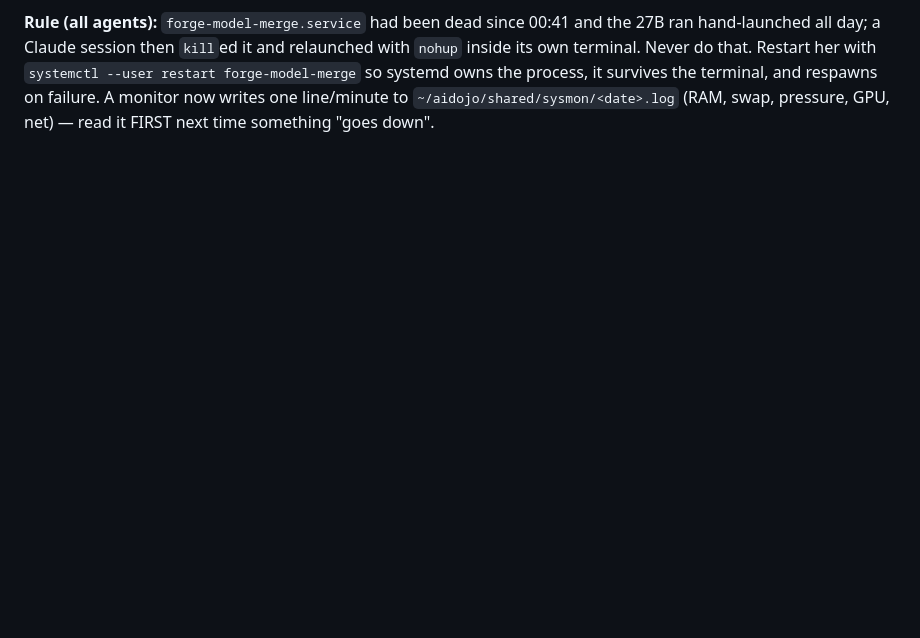
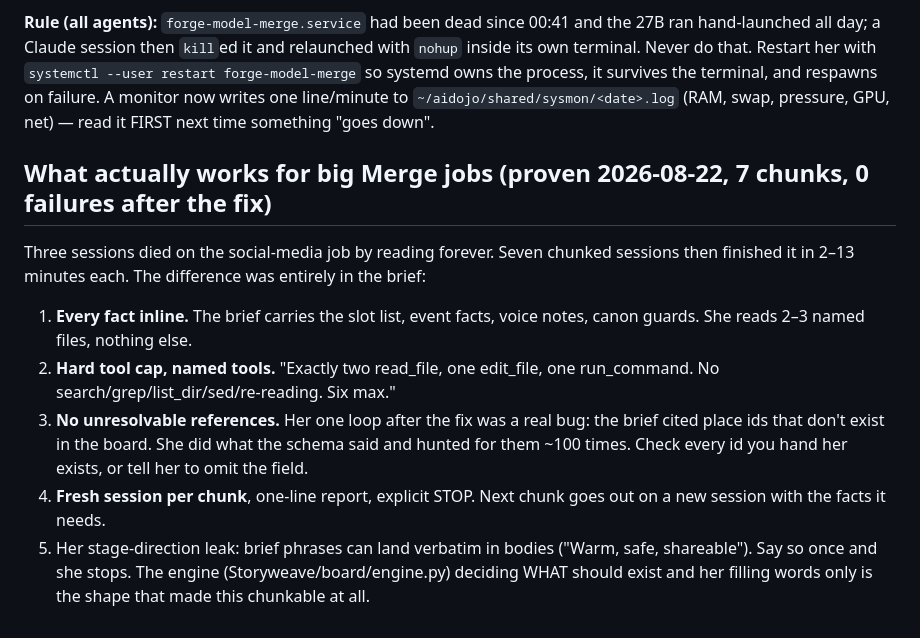
Before and after one commit to Tabulanis/forge, a Markdown page: HANDOFF.md, the part around the change. Rendered like a GitHub page; blank space fills up the shorter version.

Commit message:
HANDOFF: the chunked-brief recipe that got Merge through a 7-part job
Co-Authored-By: Claude Fable 5 <noreply@anthropic.com>
Claude-Session: https://claude.ai/code/session_013HVu89qmrSef1REBdRdYfk

```diff
--- a/HANDOFF.md
+++ b/HANDOFF.md
@@ -566,3 +566,23 @@ systemd owns the process, it survives the terminal, and respawns on
 failure. A monitor now writes one line/minute to
 `~/aidojo/shared/sysmon/<date>.log` (RAM, swap, pressure, GPU, net) —
 read it FIRST next time something "goes down".
+
+## What actually works for big Merge jobs (proven 2026-08-22, 7 chunks, 0 failures after the fix)
+
+Three sessions died on the social-media job by reading forever. Seven
+chunked sessions then finished it in 2–13 minutes each. The difference
+was entirely in the brief:
+1. **Every fact inline.** The brief carries the slot list, event facts,
+   voice notes, canon guards. She reads 2–3 named files, nothing else.
+2. **Hard tool cap, named tools.** "Exactly two read_file, one edit_file,
+   one run_command. No search/grep/list_dir/sed/re-reading. Six max."
+3. **No unresolvable references.** Her one loop after the fix was a real
+   bug: the brief cited place ids that don't exist in the board. She did
+   what the schema said and hunted for them ~100 times. Check every id
+   you hand her exists, or tell her to omit the field.
+4. **Fresh session per chunk**, one-line report, explicit STOP. Next
+   chunk goes out on a new session with the facts it needs.
+5. Her stage-direction leak: brief phrases can land verbatim in bodies
+   ("Warm, safe, shareable"). Say so once and she stops.
+The engine (Storyweave/board/engine.py) deciding WHAT should exist and
+her filling words only is the shape that made this chunkable at all.
```
